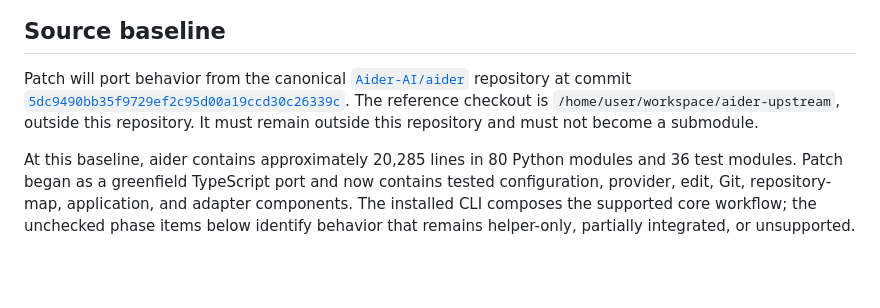
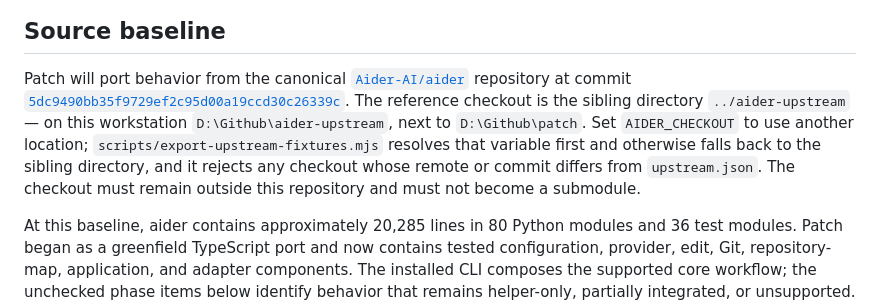
Before and after one commit to PierrunoYT/patch, a Markdown page: PORTING_PLAN.md, the part around the change. Drawn GitHub-style; blank space fills up the shorter version.

Commit message:
docs: point the porting plan at the local aider checkout
Replace the stale absolute reference-checkout path with the sibling
`../aider-upstream` convention and the AIDER_CHECKOUT override that
scripts/export-upstream-fixtures.mjs actually implements.

Co-Authored-By: Claude Opus 5 <noreply@anthropic.com>

```diff
--- a/PORTING_PLAN.md
+++ b/PORTING_PLAN.md
@@ -5,8 +5,12 @@
 Patch will port behavior from the canonical
 [`Aider-AI/aider`](https://github.com/Aider-AI/aider) repository at commit
 [`5dc9490bb35f9729ef2c95d00a19ccd30c26339c`](https://github.com/Aider-AI/aider/tree/5dc9490bb35f9729ef2c95d00a19ccd30c26339c).
-The reference checkout is `/home/user/workspace/aider-upstream`, outside this
-repository. It must remain outside this repository and must not become a
+The reference checkout is the sibling directory `../aider-upstream` — on this
+workstation `D:\Github\aider-upstream`, next to `D:\Github\patch`. Set
+`AIDER_CHECKOUT` to use another location; `scripts/export-upstream-fixtures.mjs`
+resolves that variable first and otherwise falls back to the sibling directory,
+and it rejects any checkout whose remote or commit differs from `upstream.json`.
+The checkout must remain outside this repository and must not become a
 submodule.
 
 At this baseline, aider contains approximately 20,285 lines in 80 Python
```
